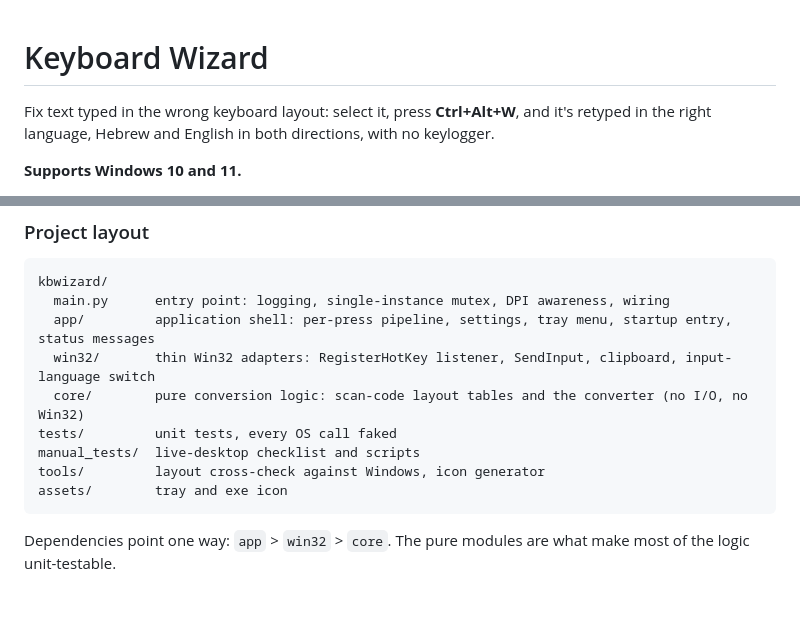
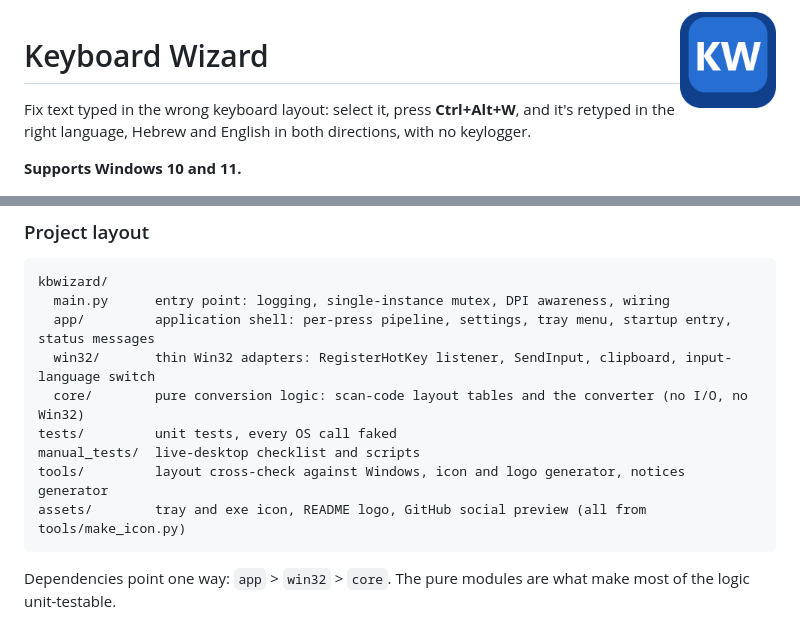
Before and after one commit to dotcomico/keyboard-wizard-hotkey, a Markdown page: README.md, 2 parts joined by grey strips. GitHub-like rendering; pictures changed too: assets/logo.png (added); blank space fills up the shorter version.

Commit message:
feat(assets): generate readme logo and github social preview from the app icon

````diff
--- a/README.md
+++ b/README.md
@@ -1,3 +1,5 @@
+<img src="assets/logo.png" alt="Keyboard Wizard icon: a blue keycap with the letters KW" width="96" align="right">
+
 # Keyboard Wizard
 
 Fix text typed in the wrong keyboard layout: select it, press **Ctrl+Alt+W**, and it's retyped in the right language, Hebrew and English in both directions, with no keylogger.
@@ -161,8 +163,8 @@ kbwizard/
   core/        pure conversion logic: scan-code layout tables and the converter (no I/O, no Win32)
 tests/         unit tests, every OS call faked
 manual_tests/  live-desktop checklist and scripts
-tools/         layout cross-check against Windows, icon generator
-assets/        tray and exe icon
+tools/         layout cross-check against Windows, icon and logo generator, notices generator
+assets/        tray and exe icon, README logo, GitHub social preview (all from tools/make_icon.py)
 ```
 
 Dependencies point one way: `app` > `win32` > `core`. The pure modules are what make most of the logic unit-testable.
````
Also changed, not shown: assets/social-preview.png (added), 1 other file.
